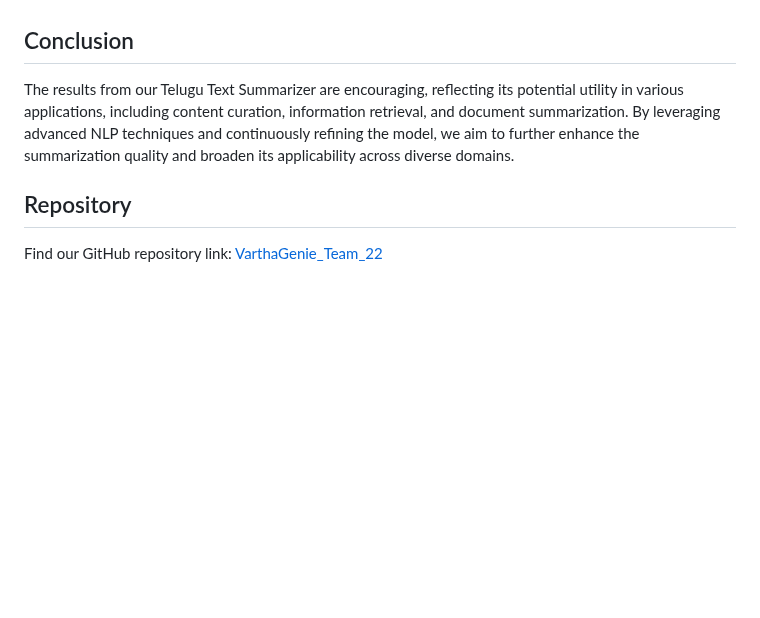
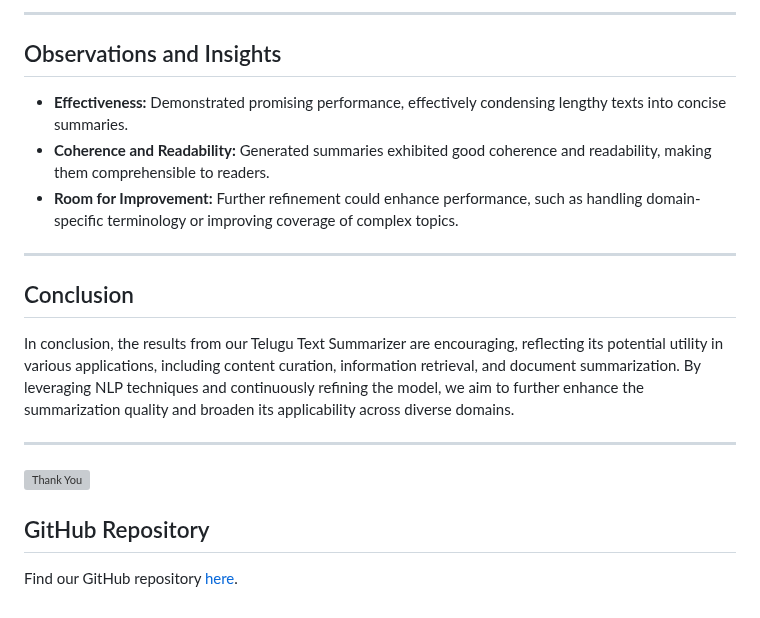
Before and after one commit to VarthaGenie/VarthaGenie.github.io, a Markdown page: README.md, the part around one of its changes. Drawn GitHub-style; blank space fills up the shorter version; grey boxes are pictures that could not be loaded.

```diff
--- a/README.md
+++ b/README.md
@@ -86,6 +117,21 @@ After implementing and testing our Telugu text summarization model within the St
+---
+
+## Observations and Insights
+
+- **Effectiveness:** Demonstrated promising performance, effectively condensing lengthy texts into concise summaries.
+- **Coherence and Readability:** Generated summaries exhibited good coherence and readability, making them comprehensible to readers.
+- **Room for Improvement:** Further refinement could enhance performance, such as handling domain-specific terminology or improving coverage of complex topics.
+
+---
 
 ## Conclusion
-The results from our Telugu Text Summarizer are encouraging, reflecting its potential utility in various applications, including content curation, information retrieval, and document summarization. By leveraging advanced NLP techniques and continuously refining the model, we aim to further enhance the summarization quality and broaden its applicability across diverse domains.
 
-## Repository
-Find our GitHub repository link: [VarthaGenie_Team_22](https://github.com/raghu-prashanka/VarthaGenie_Team_22)
+In conclusion, the results from our Telugu Text Summarizer are encouraging, reflecting its potential utility in various applications, including content curation, information retrieval, and document summarization. By leveraging NLP techniques and continuously refining the model, we aim to further enhance the summarization quality and broaden its applicability across diverse domains.
+
+---
+
+![Thank You](link_to_thankyou_image)
+
+## GitHub Repository
+
+Find our GitHub repository [here](https://github.com/raghu-prashanka/VarthaGenie_Team_22).
```
Also changed, not shown: other parts of README.md (+81 -50 lines).
